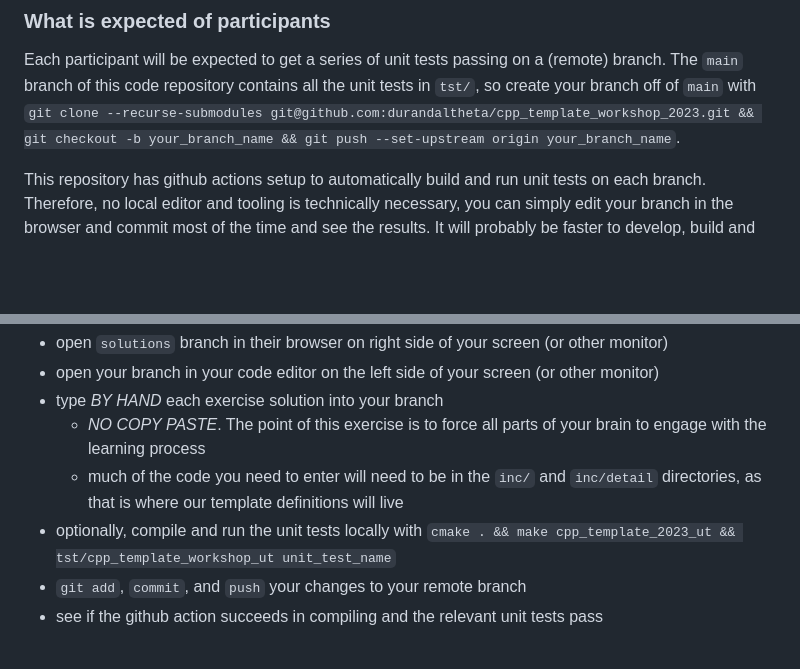
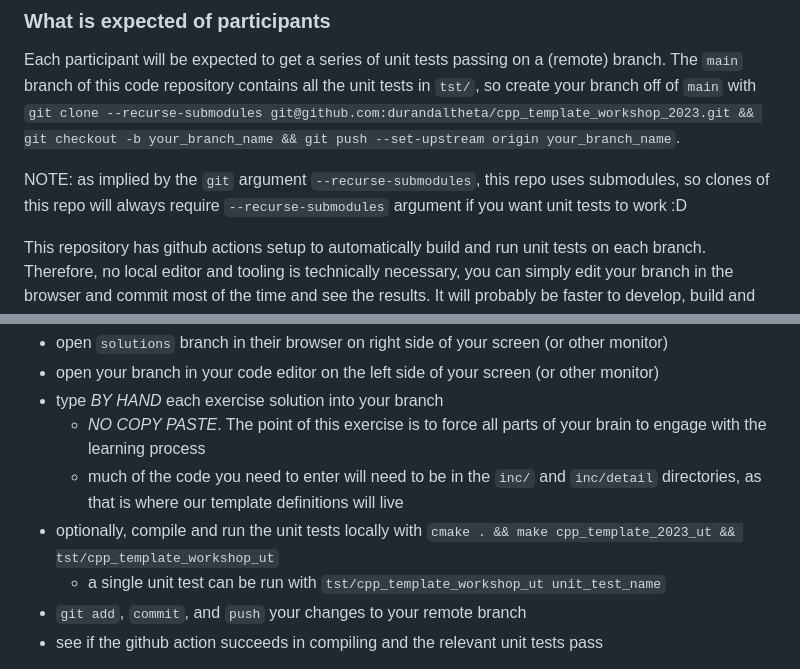
Before and after one commit to durandaltheta/cpp_template_workshop, a Markdown page: README.md, 2 parts joined by grey strips. GitHub-like rendering; blank space fills up the shorter version.

```diff
--- a/README.md
+++ b/README.md
@@ -29,6 +29,8 @@ It's true the intended audience of this workshop is not c++ beginners. However,
 ### What is expected of participants
 Each participant will be expected to get a series of unit tests passing on a (remote) branch. The `main` branch of this code repository contains all the unit tests in `tst/`, so create your branch off of `main` with `git clone --recurse-submodules git@github.com:durandaltheta/cpp_template_workshop_2023.git && git checkout -b your_branch_name && git push --set-upstream origin your_branch_name`.
 
+NOTE: as implied by the `git` argument `--recurse-submodules`, this repo uses submodules, so clones of this repo will always require `--recurse-submodules` argument if you want unit tests to work :D
+
 This repository has github actions setup to automatically build and run unit tests on each branch. Therefore, no local editor and tooling is technically necessary, you can simply edit your branch in the browser and commit most of the time and see the results. It will probably be faster to develop, build and test locally though.
 
 I have provided the solutions for most exercises in the branch `solutions`. It is *intended* that you use this branch as reference. I do not want you to write your own solutions (though I have no problem if you do that on your own time). I literally expect participants to do the following:
@@ -37,7 +39,8 @@ I have provided the solutions for most exercises in the branch `solutions`. It i
 - type *BY HAND* each exercise solution into your branch
     - *NO COPY PASTE*. The point of this exercise is to force all parts of your brain to engage with the learning process
     - much of the code you need to enter will need to be in the `inc/` and `inc/detail` directories, as that is where our template definitions will live
-- optionally, compile and run the unit tests locally with `cmake . && make cpp_template_2023_ut && tst/cpp_template_workshop_ut unit_test_name`
+- optionally, compile and run the unit tests locally with `cmake . && make cpp_template_2023_ut && tst/cpp_template_workshop_ut`
+    - a single unit test can be run with `tst/cpp_template_workshop_ut unit_test_name`
 - `git add`, `commit`, and `push` your changes to your remote branch
 - see if the github action succeeds in compiling and the relevant unit tests pass
 
```
